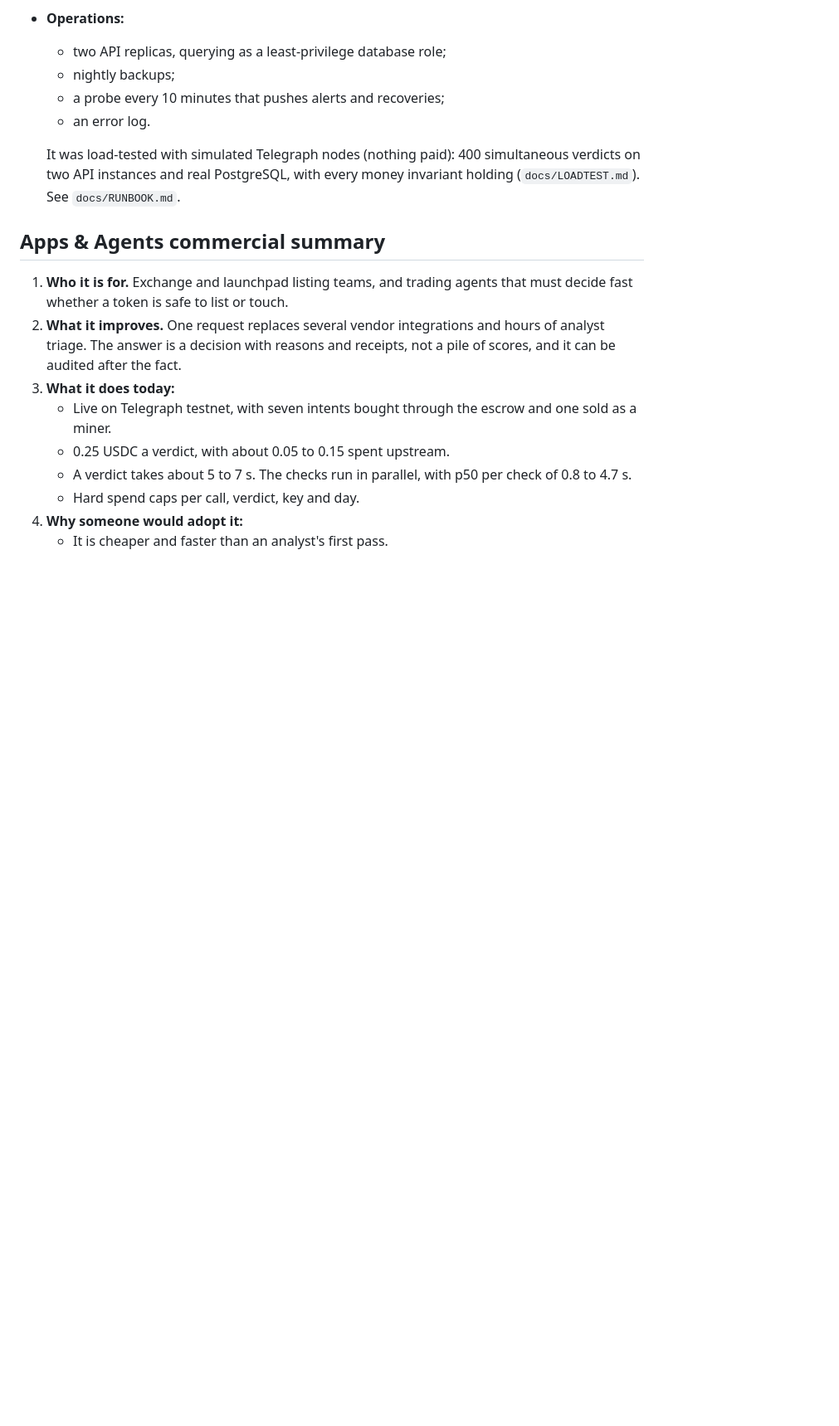
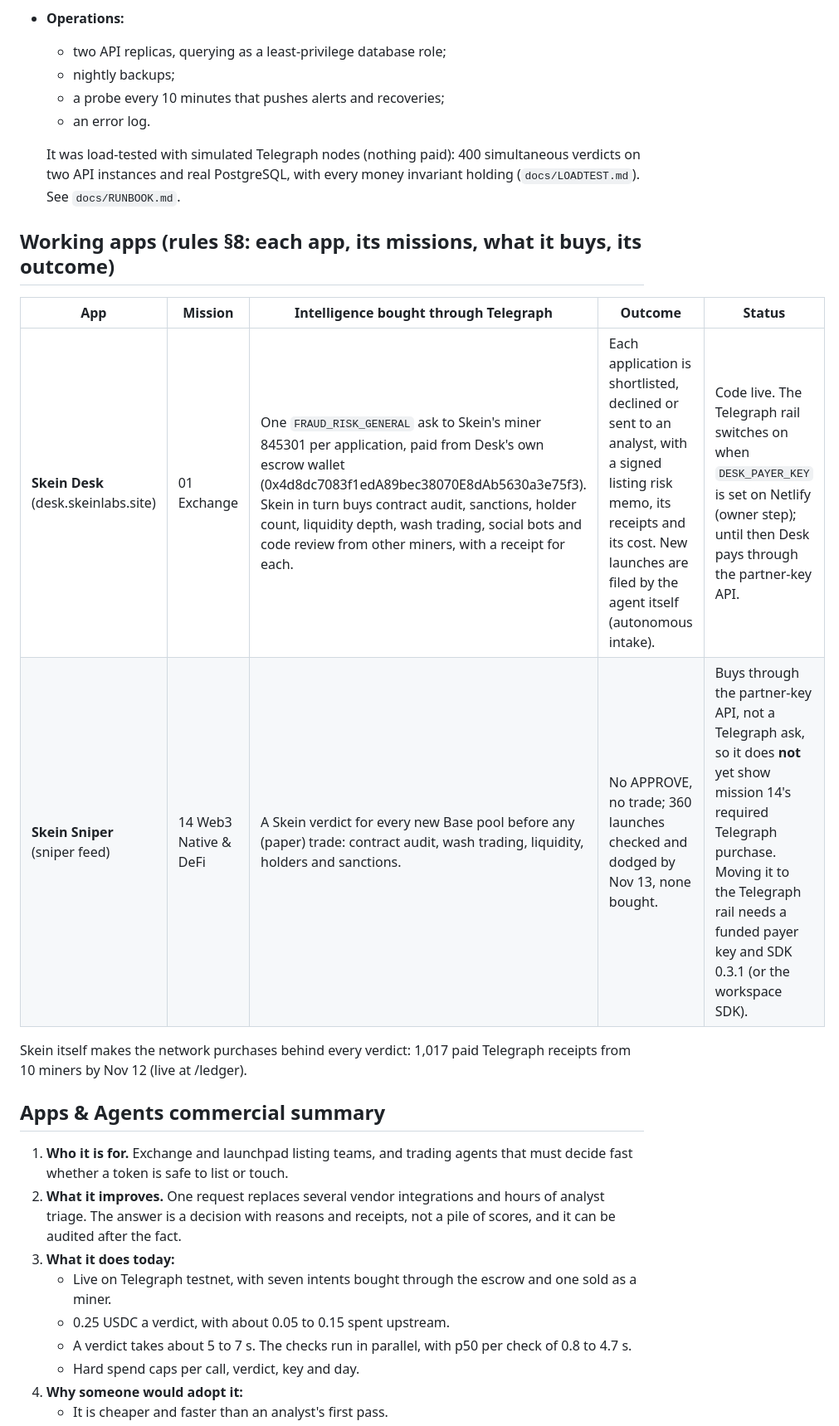
Before and after one commit to linoxbt/skein, a Markdown page: docs/SUBMISSION.md, the part around one of its changes. Shown at 83% size. Rendered like a GitHub page; blank space fills up the shorter version.

```diff
--- a/docs/SUBMISSION.md
+++ b/docs/SUBMISSION.md
@@ -170,6 +170,16 @@ x402 payments use Base Sepolia.
   simultaneous verdicts on two API instances and real PostgreSQL, with every
   money invariant holding (`docs/LOADTEST.md`). See `docs/RUNBOOK.md`.
 
+## Working apps (rules §8: each app, its missions, what it buys, its outcome)
+
+| App | Mission | Intelligence bought through Telegraph | Outcome | Status |
+|---|---|---|---|---|
+| **Skein Desk** (desk.skeinlabs.site) | 01 Exchange | One `FRAUD_RISK_GENERAL` ask to Skein's miner 845301 per application, paid from Desk's own escrow wallet (0x4d8dc7083f1edA89bec38070E8dAb5630a3e75f3). Skein in turn buys contract audit, sanctions, holder count, liquidity depth, wash trading, social bots and code review from other miners, with a receipt for each. | Each application is shortlisted, declined or sent to an analyst, with a signed listing risk memo, its receipts and its cost. New launches are filed by the agent itself (autonomous intake). | Code live. The Telegraph rail switches on when `DESK_PAYER_KEY` is set on Netlify (owner step); until then Desk pays through the partner-key API. |
+| **Skein Sniper** (sniper feed) | 14 Web3 Native & DeFi | A Skein verdict for every new Base pool before any (paper) trade: contract audit, wash trading, liquidity, holders and sanctions. | No APPROVE, no trade; 360 launches checked and dodged by Nov 13, none bought. | Buys through the partner-key API, not a Telegraph ask, so it does **not** yet show mission 14's required Telegraph purchase. Moving it to the Telegraph rail needs a funded payer key and SDK 0.3.1 (or the workspace SDK). |
+
+Skein itself makes the network purchases behind every verdict: 1,017 paid
+Telegraph receipts from 10 miners by Nov 12 (live at /ledger).
+
 ## Apps & Agents commercial summary
 
 1. **Who it is for.** Exchange and launchpad listing teams, and trading agents
```
Also changed, not shown: other parts of docs/SUBMISSION.md (+26 -4 lines), README.md (+1 -0 lines), docs/HACKATHON.md (added, +134 -0 lines).
